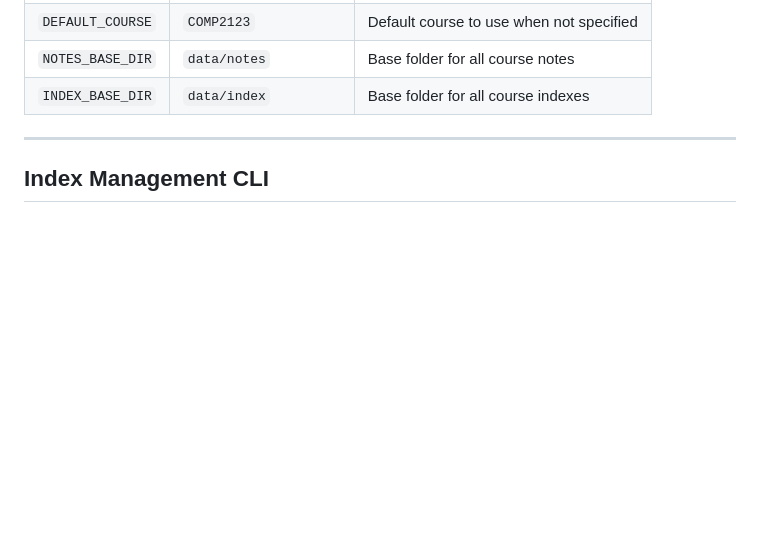
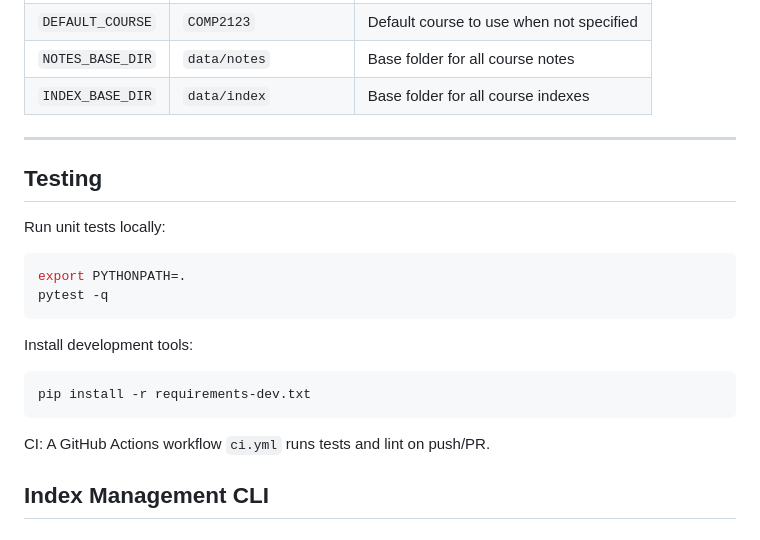
Before and after one commit to ZaraCui/ai-study-assistant, a Markdown page: README.md, the part around the change. Rendered like a GitHub page; blank space fills up the shorter version.

Commit message:
Document testing: pytest and dev requirements; CI workflow

````diff
--- a/README.md
+++ b/README.md
@@ -129,6 +129,24 @@ http://127.0.0.1:8000/ask?q=your+question
 | `INDEX_BASE_DIR` | `data/index` | Base folder for all course indexes |
 
 ---
+
+## Testing
+
+Run unit tests locally:
+
+```bash
+export PYTHONPATH=.
+pytest -q
+```
+
+Install development tools:
+
+```bash
+pip install -r requirements-dev.txt
+```
+
+CI: A GitHub Actions workflow `ci.yml` runs tests and lint on push/PR.
+
 
 ## Index Management CLI
 
````
